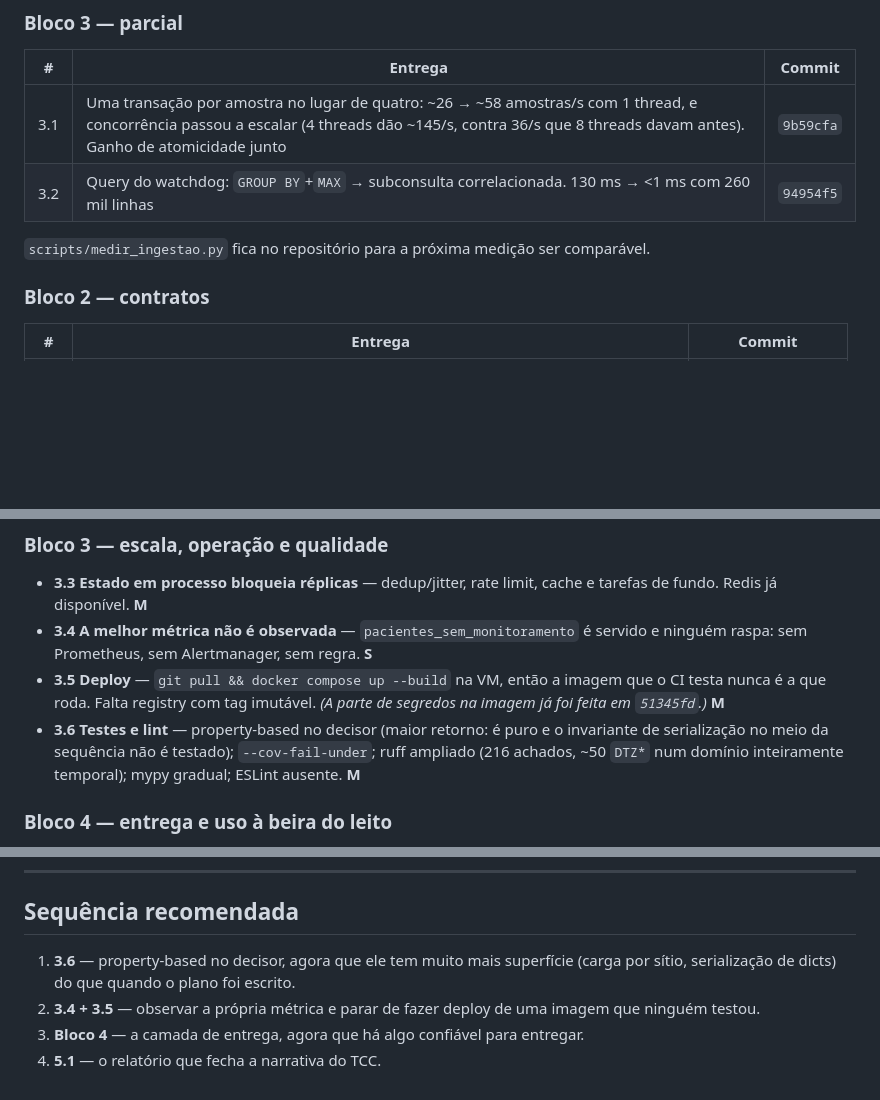
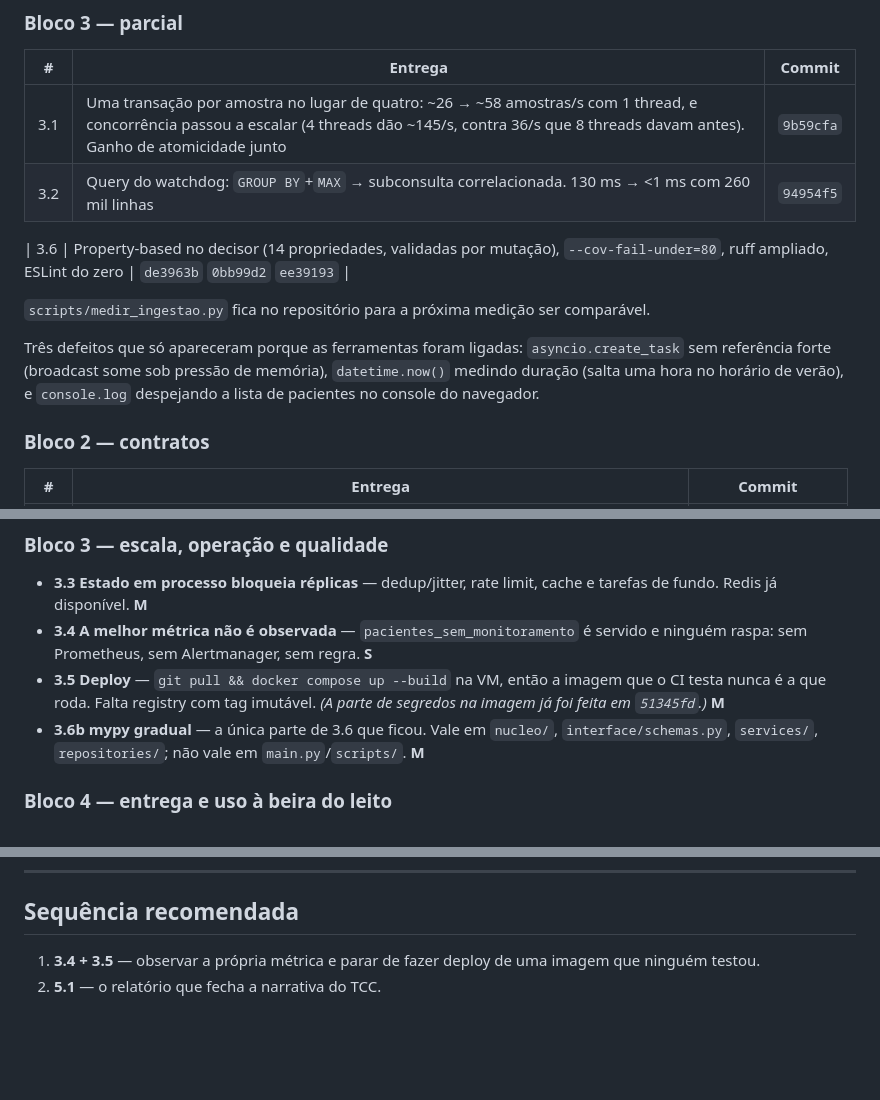
Before and after one commit to yaguts1/tcc2-agente-inteligente, a Markdown page: docs/ROADMAP.md, 3 parts joined by grey strips. Drawn GitHub-style; blank space fills up the shorter version.

Commit message:
docs(roadmap): 3.6 concluido, exceto mypy
Co-Authored-By: Claude Opus 5 <noreply@anthropic.com>

```diff
--- a/docs/ROADMAP.md
+++ b/docs/ROADMAP.md
@@ -46,8 +46,15 @@ enquanto existissem.
 | 3.1 | Uma transação por amostra no lugar de quatro: ~26 → ~58 amostras/s com 1 thread, e concorrência passou a escalar (4 threads dão ~145/s, contra 36/s que 8 threads davam antes). Ganho de atomicidade junto | `9b59cfa` |
 | 3.2 | Query do watchdog: `GROUP BY`+`MAX` → subconsulta correlacionada. 130 ms → <1 ms com 260 mil linhas | `94954f5` |
 
+| 3.6 | Property-based no decisor (14 propriedades, validadas por mutação), `--cov-fail-under=80`, ruff ampliado, ESLint do zero | `de3963b` `0bb99d2` `ee39193` |
+
 `scripts/medir_ingestao.py` fica no repositório para a próxima medição ser
 comparável.
+
+Três defeitos que só apareceram porque as ferramentas foram ligadas:
+`asyncio.create_task` sem referência forte (broadcast some sob pressão de
+memória), `datetime.now()` medindo duração (salta uma hora no horário de verão),
+e `console.log` despejando a lista de pacientes no console do navegador.
 
 ### Bloco 2 — contratos
 
@@ -92,10 +99,9 @@ estiveram dentro de uma imagem distribuível.
 - **3.5 Deploy** — `git pull && docker compose up --build` na VM, então a imagem
   que o CI testa nunca é a que roda. Falta registry com tag imutável.
   *(A parte de segredos na imagem já foi feita em `51345fd`.)* **M**
-- **3.6 Testes e lint** — property-based no decisor (maior retorno: é puro e o
-  invariante de serialização no meio da sequência não é testado);
-  `--cov-fail-under`; ruff ampliado (216 achados, ~50 `DTZ*` num domínio
-  inteiramente temporal); mypy gradual; ESLint ausente. **M**
+- **3.6b mypy gradual** — a única parte de 3.6 que ficou. Vale em `nucleo/`,
+  `interface/schemas.py`, `services/`, `repositories/`; não vale em
+  `main.py`/`scripts/`. **M**
 
 ### Bloco 4 — entrega e uso à beira do leito
 
@@ -140,9 +146,6 @@ estiveram dentro de uma imagem distribuível.
 
 ## Sequência recomendada
 
-1. **3.6** — property-based no decisor, agora que ele tem muito mais superfície
-   (carga por sítio, serialização de dicts) do que quando o plano foi escrito.
-2. **3.4 + 3.5** — observar a própria métrica e parar de fazer deploy de uma
+1. **3.4 + 3.5** — observar a própria métrica e parar de fazer deploy de uma
    imagem que ninguém testou.
-3. **Bloco 4** — a camada de entrega, agora que há algo confiável para entregar.
-4. **5.1** — o relatório que fecha a narrativa do TCC.
+3. **5.1** — o relatório que fecha a narrativa do TCC.
```
